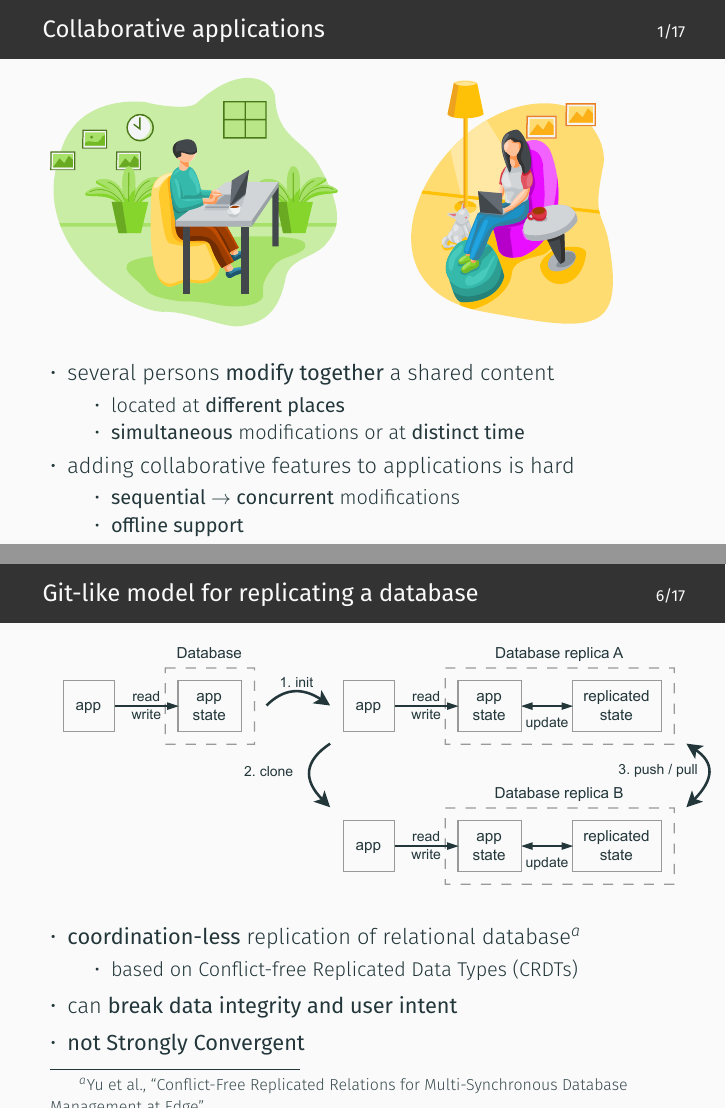
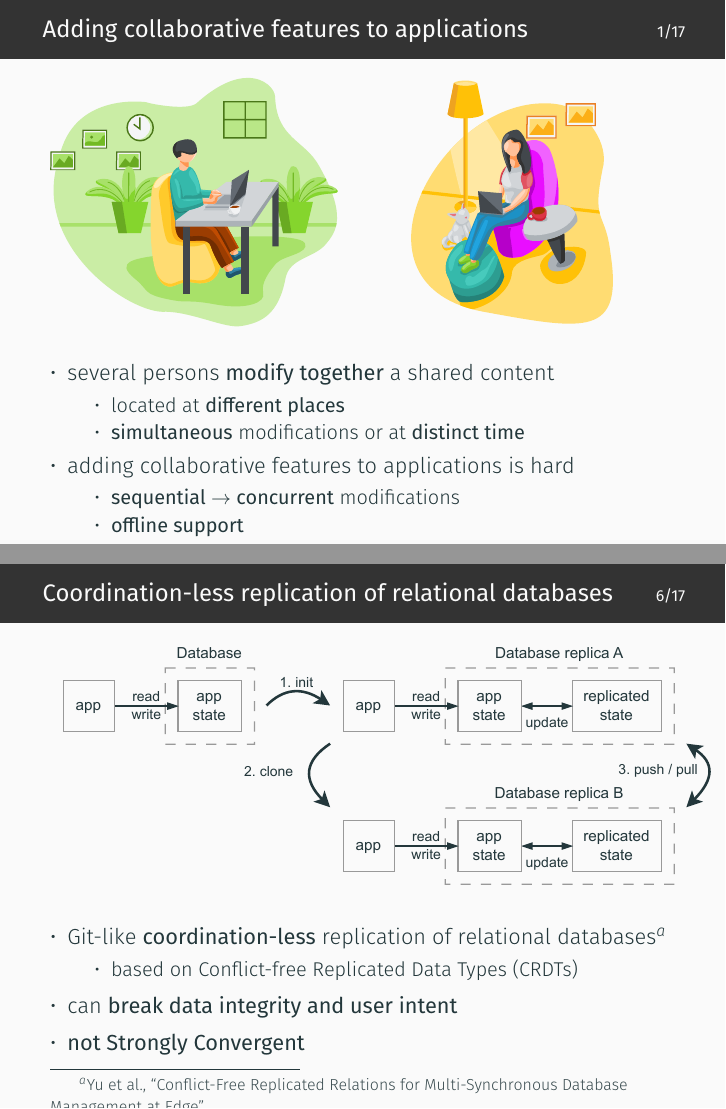
Before and after one commit to Conaclos/synql-presentation, LaTeX slides (main.tex): pages 2 and 10 of 25, joined at a grey line. Compiled offline with XeLaTeX; a missing font is replaced by an installed copy or a similar font.

Commit message:
refactor: improve some slide titles

```diff
--- a/main.tex
+++ b/main.tex
@@ -52,7 +52,7 @@
 \begin{document}
 \maketitle
 
-\begin{frame}{Collaborative applications}
+\begin{frame}{Adding collaborative features to applications}
     \begin{minipage}[c][.55\textheight][t]{\textwidth}
         \includegraphics[width=0.9\textwidth]{fig/collab-activity.pdf}
     \end{minipage}
@@ -133,7 +133,7 @@
     \end{minipage}
 \end{frame}
 
-\begin{frame}{Git-like model for replicating a database}
+\begin{frame}{Coordination-less replication of relational databases}
     \begin{minipage}[c][.55\textheight][t]{\textwidth}
         \centering
         \includegraphics<1>[height=.5\textheight]{fig/gitlike-init.drawio.pdf}%
@@ -141,7 +141,7 @@
     \end{minipage}
     \begin{minipage}{\textwidth}
         \begin{compactitemize}
-            \item \textbf{coordination-less} replication of relational database\footcite{yu2020replicatedrelations}
+            \item Git-like \textbf{coordination-less} replication of relational databases\footcite{yu2020replicatedrelations}
             \begin{compactitemize}
                 \item based on Conflict-free Replicated Data Types (CRDTs)
             \end{compactitemize}
```
Also changed, not shown: main.pdf.
